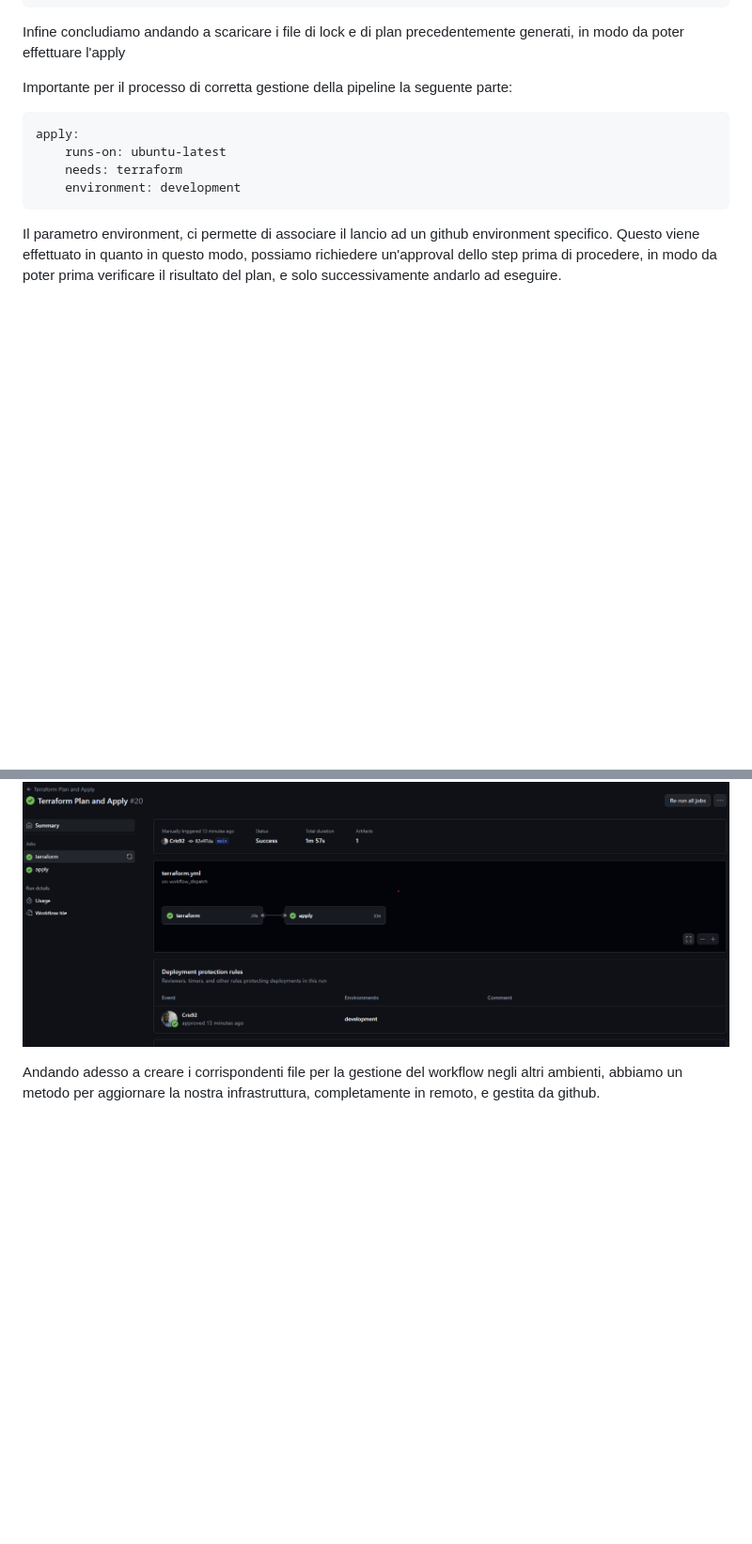
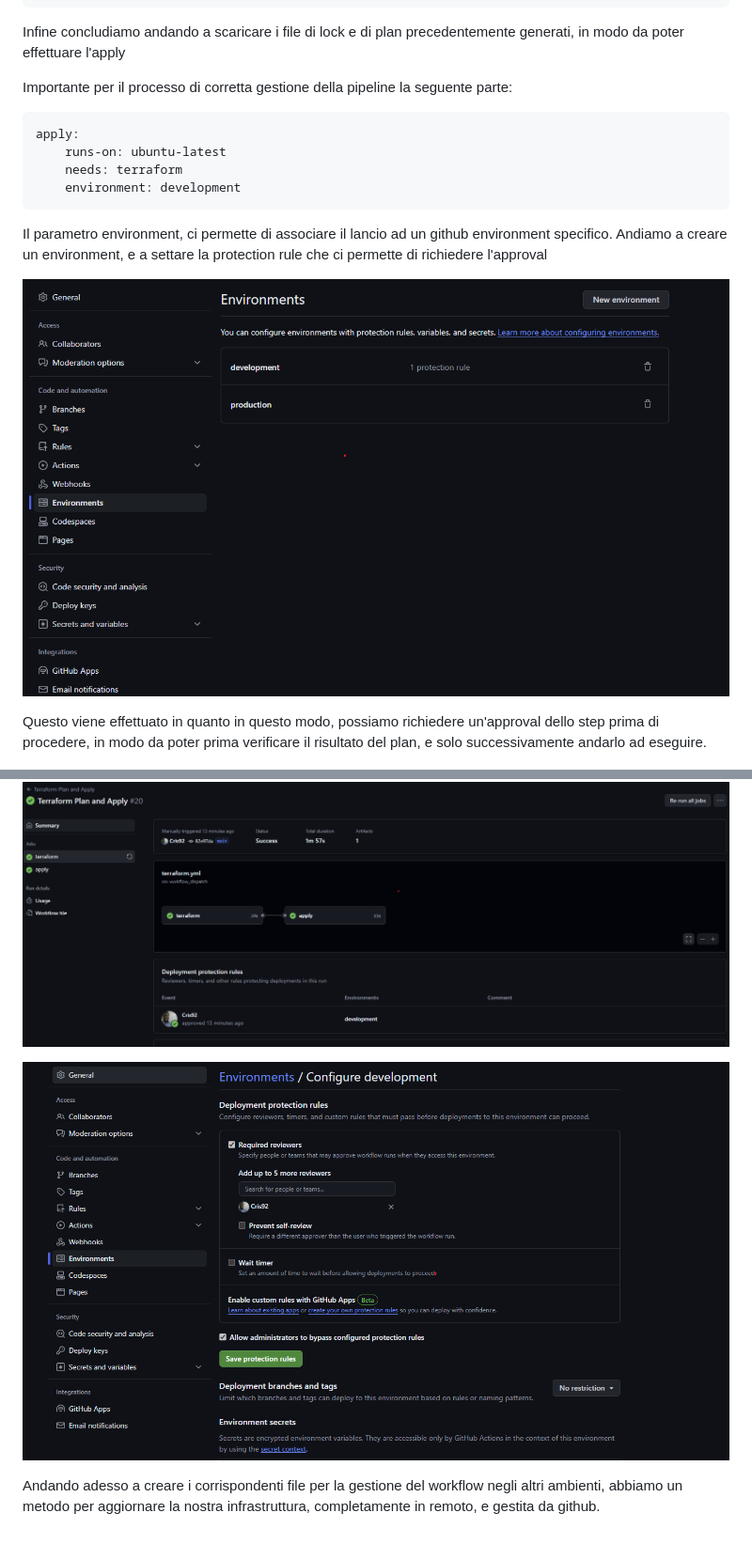
Before and after one commit to Cris92/PW-1.4, a Markdown page: README.md, 2 parts joined by grey strips. Shown: that part at 94% size. Rendered like a GitHub page; pictures changed too: docs/img/github_env_protection_rule.png (added), docs/img/github_environments.png (added); blank space fills up the shorter version.

Commit message:
docs(documentation): i've added images for github environment management

````diff
--- a/README.md
+++ b/README.md
@@ -741,9 +741,16 @@ apply:
 ```
 
 Il parametro environment, ci permette di associare il lancio ad un github environment specifico.
+Andiamo a creare un environment, e a settare la protection rule che ci permette di richiedere l'approval
+
+![alt text](docs/img/github_environments.png)
+
+
 Questo viene effettuato in quanto in questo modo, possiamo richiedere un'approval dello step prima di procedere, in modo da poter prima verificare il risultato del plan, e solo successivamente andarlo ad eseguire.
 
 ![alt text](docs/img/github_actions_approval.png)
 
+![alt text](docs/img/github_env_protection_rule.png)
+
 
 Andando adesso a creare i corrispondenti file per la gestione del workflow negli altri ambienti, abbiamo un metodo per aggiornare la nostra infrastruttura, completamente in remoto, e gestita da github.
````
